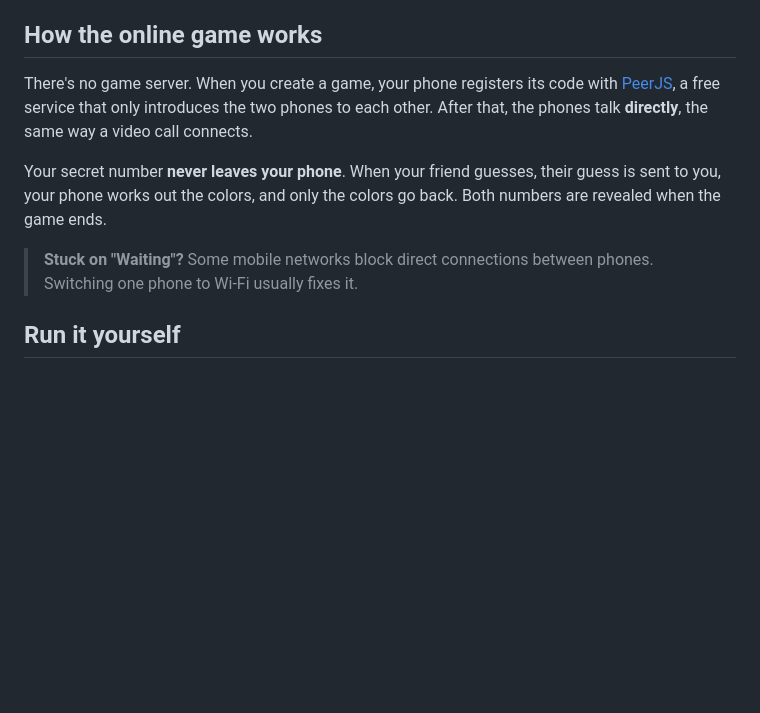
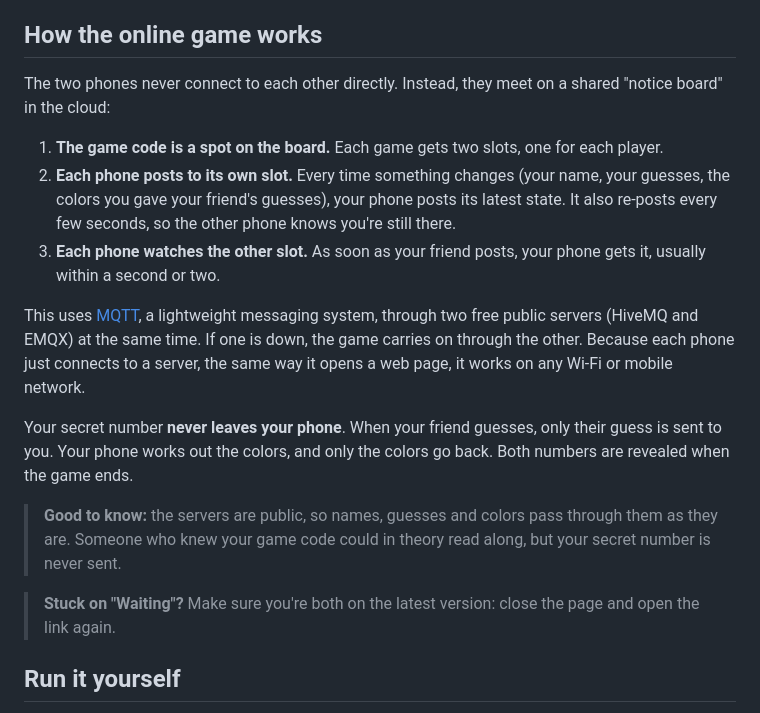
Before and after one commit to eleuthpap/numberle, a Markdown page: README.md, the part around the change. Drawn GitHub-style; blank space fills up the shorter version.

Commit message:
Explain how the online game connects now

```diff
--- a/README.md
+++ b/README.md
@@ -53,11 +53,19 @@ Tap **Play solo** and crack a random number in **10 guesses**. Your best score i
 
 ## How the online game works
 
-There's no game server. When you create a game, your phone registers its code with [PeerJS](https://peerjs.com/), a free service that only introduces the two phones to each other. After that, the phones talk **directly**, the same way a video call connects.
+The two phones never connect to each other directly. Instead, they meet on a shared "notice board" in the cloud:
 
-Your secret number **never leaves your phone**. When your friend guesses, their guess is sent to you, your phone works out the colors, and only the colors go back. Both numbers are revealed when the game ends.
+1. **The game code is a spot on the board.** Each game gets two slots, one for each player.
+2. **Each phone posts to its own slot.** Every time something changes (your name, your guesses, the colors you gave your friend's guesses), your phone posts its latest state. It also re-posts every few seconds, so the other phone knows you're still there.
+3. **Each phone watches the other slot.** As soon as your friend posts, your phone gets it, usually within a second or two.
 
-> **Stuck on "Waiting"?** Some mobile networks block direct connections between phones. Switching one phone to Wi-Fi usually fixes it.
+This uses [MQTT](https://mqtt.org/), a lightweight messaging system, through two free public servers (HiveMQ and EMQX) at the same time. If one is down, the game carries on through the other. Because each phone just connects to a server, the same way it opens a web page, it works on any Wi-Fi or mobile network.
+
+Your secret number **never leaves your phone**. When your friend guesses, only their guess is sent to you. Your phone works out the colors, and only the colors go back. Both numbers are revealed when the game ends.
+
+> **Good to know:** the servers are public, so names, guesses and colors pass through them as they are. Someone who knew your game code could in theory read along, but your secret number is never sent.
+
+> **Stuck on "Waiting"?** Make sure you're both on the latest version: close the page and open the link again.
 
 ## Run it yourself
 
```
